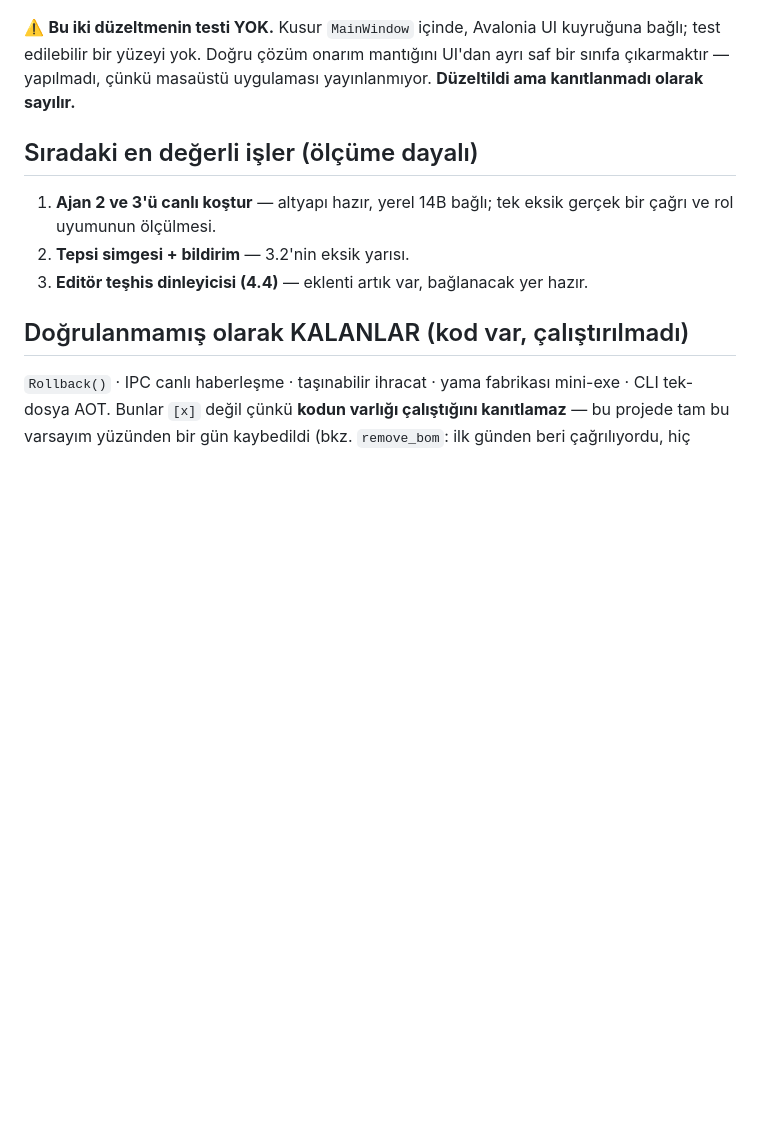
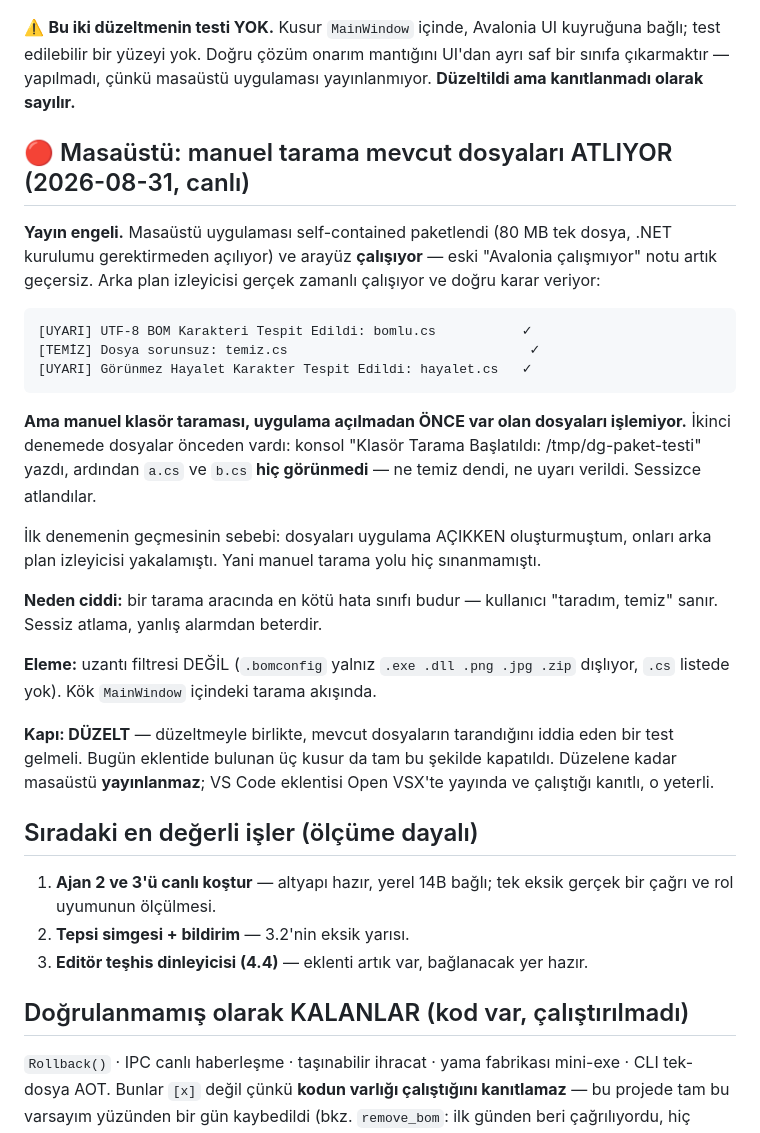
Before and after one commit to Bymuratcoskun/NoBOMSuite, a Markdown page: RoadMap.md, the part around the change. Rendered like a GitHub page; blank space fills up the shorter version.

Commit message:
docs: masaustu manuel tarama kusuru kayda gecti (yayin engeli)
Masaustu self-contained paketlendi ve ARAYUZ CALISIYOR — eski "Avalonia
calismiyor" notu gecersiz. Arka plan izleyicisi uc dosyayi da dogru
siniflandirdi (BOM / temiz / hayalet karakter).

ANCAK manuel klasor taramasi, uygulama acilmadan ONCE var olan dosyalari
islemiyor: konsol "Klasor Tarama Baslatildi" yaziyor, ama dosyalar hic
gorunmuyor — ne temiz deniyor ne uyari veriliyor. Sessizce atlaniyorlar.

Ilk denemenin gecmesinin sebebi: dosyalari uygulama ACIKKEN olusturmustum,
arka plan izleyicisi yakalamisti. Manuel tarama yolu hic sinanmamis.

Uzanti filtresi elendi (.cs dislanmis listede degil). Kok MainWindow'daki
tarama akisinda. Kapi: DUZELT + mevcut dosyalarin tarandigini iddia eden test.
Duzelene kadar masaustu yayinlanmaz.

Co-Authored-By: Claude Opus 5 <noreply@anthropic.com>

````diff
--- a/RoadMap.md
+++ b/RoadMap.md
@@ -240,6 +240,38 @@ kuyruğuna bağlı; test edilebilir bir yüzeyi yok. Doğru çözüm onarım man
 UI'dan ayrı saf bir sınıfa çıkarmaktır — yapılmadı, çünkü masaüstü uygulaması
 yayınlanmıyor. **Düzeltildi ama kanıtlanmadı olarak sayılır.**
 
+## 🔴 Masaüstü: manuel tarama mevcut dosyaları ATLIYOR (2026-08-31, canlı)
+
+**Yayın engeli.** Masaüstü uygulaması self-contained paketlendi (80 MB tek dosya,
+.NET kurulumu gerektirmeden açılıyor) ve arayüz **çalışıyor** — eski "Avalonia
+çalışmıyor" notu artık geçersiz. Arka plan izleyicisi gerçek zamanlı çalışıyor
+ve doğru karar veriyor:
+
+```
+[UYARI] UTF-8 BOM Karakteri Tespit Edildi: bomlu.cs           ✓
+[TEMİZ] Dosya sorunsuz: temiz.cs                               ✓
+[UYARI] Görünmez Hayalet Karakter Tespit Edildi: hayalet.cs   ✓
+```
+
+**Ama manuel klasör taraması, uygulama açılmadan ÖNCE var olan dosyaları
+işlemiyor.** İkinci denemede dosyalar önceden vardı: konsol "Klasör Tarama
+Başlatıldı: /tmp/dg-paket-testi" yazdı, ardından `a.cs` ve `b.cs` **hiç
+görünmedi** — ne temiz dendi, ne uyarı verildi. Sessizce atlandılar.
+
+İlk denemenin geçmesinin sebebi: dosyaları uygulama AÇIKKEN oluşturmuştum,
+onları arka plan izleyicisi yakalamıştı. Yani manuel tarama yolu hiç sınanmamıştı.
+
+**Neden ciddi:** bir tarama aracında en kötü hata sınıfı budur — kullanıcı
+"taradım, temiz" sanır. Sessiz atlama, yanlış alarmdan beterdir.
+
+**Eleme:** uzantı filtresi DEĞİL (`.bomconfig` yalnız `.exe .dll .png .jpg .zip`
+dışlıyor, `.cs` listede yok). Kök `MainWindow` içindeki tarama akışında.
+
+**Kapı: DÜZELT** — düzeltmeyle birlikte, mevcut dosyaların tarandığını iddia eden
+bir test gelmeli. Bugün eklentide bulunan üç kusur da tam bu şekilde kapatıldı.
+Düzelene kadar masaüstü **yayınlanmaz**; VS Code eklentisi Open VSX'te yayında ve
+çalıştığı kanıtlı, o yeterli.
+
 ## Sıradaki en değerli işler (ölçüme dayalı)
 
 1. **Ajan 2 ve 3'ü canlı koştur** — altyapı hazır, yerel 14B bağlı; tek
````
